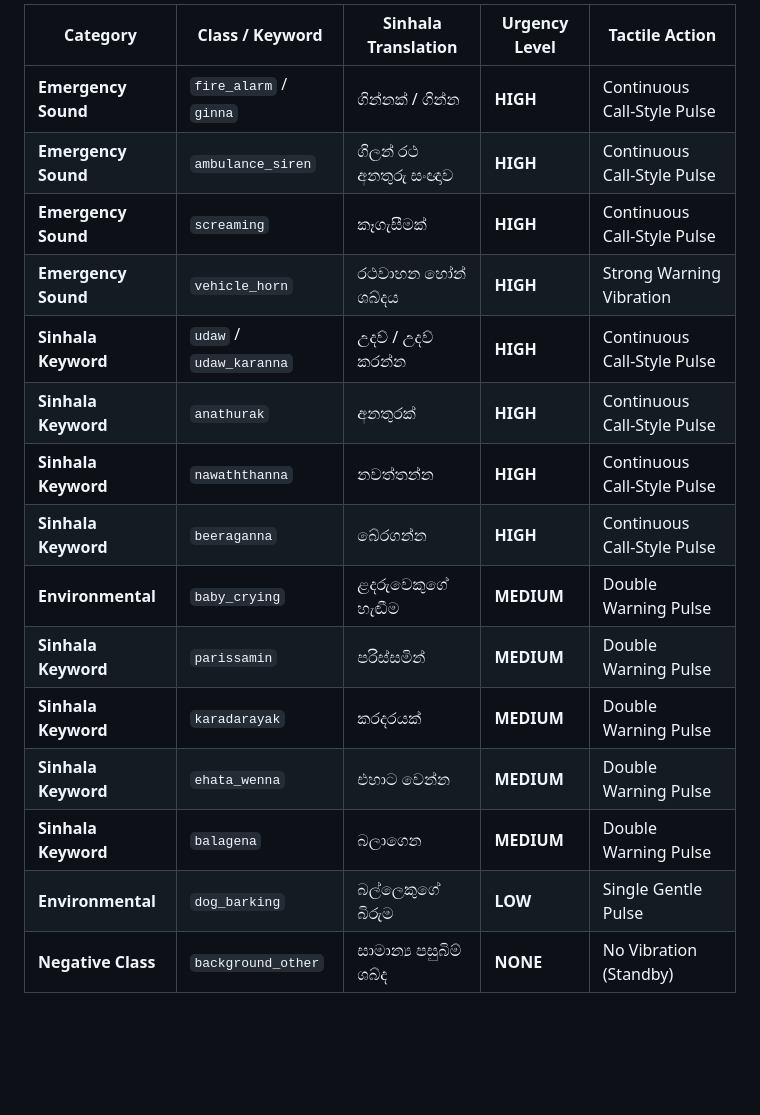
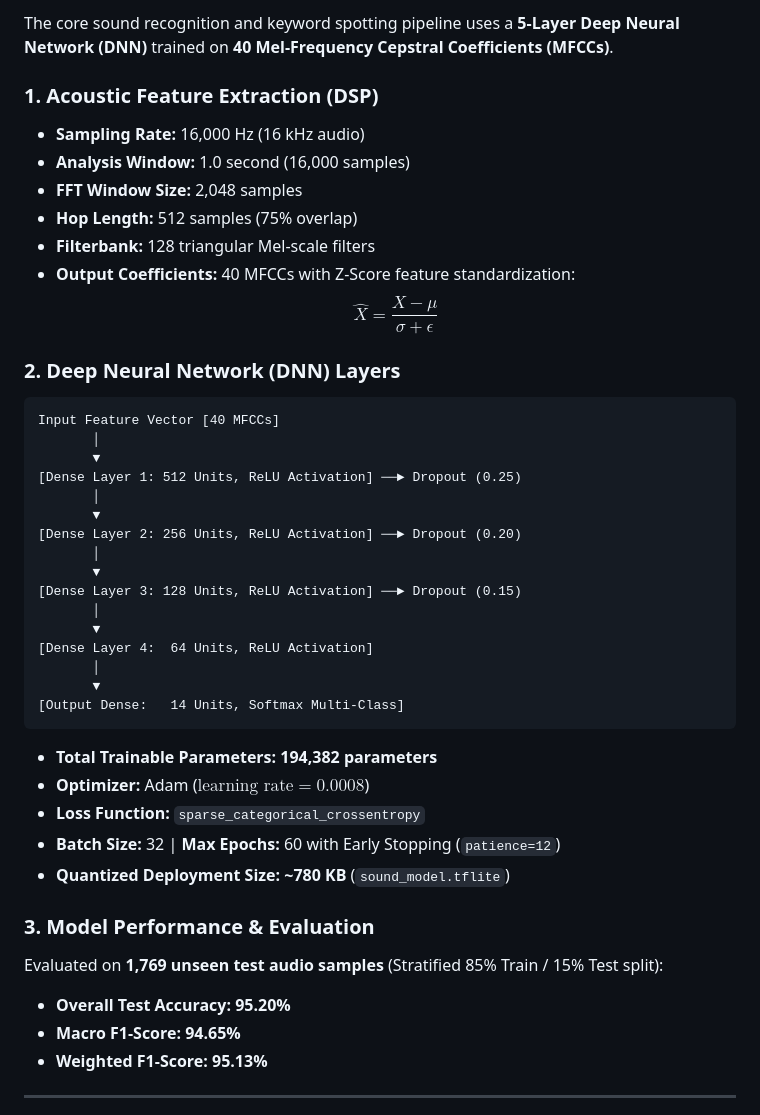
Before and after one commit to SachinDilanka/IAAA, a Markdown page: README.md, the part around one of its changes. Drawn GitHub-style; blank space fills up the shorter version.

````diff
--- a/README.md
+++ b/README.md
@@ -46,18 +35,46 @@ sound-alert-system/
 
-| Category | Class / Keyword | Sinhala Translation | Urgency Level | Tactile Action |
-|---|---|---|---|---|
-| **Emergency Sound** | `fire_alarm` / `ginna` | ගින්නක් / ගින්න | **HIGH** | Continuous Call-Style Pulse |
-| **Emergency Sound** | `ambulance_siren` | ගිලන් රථ අනතුරු සංඥාව | **HIGH** | Continuous Call-Style Pulse |
-| **Emergency Sound** | `screaming` | කෑගැසීමක් | **HIGH** | Continuous Call-Style Pulse |
-| **Emergency Sound** | `vehicle_horn` | රථවාහන හෝන් ශබ්දය | **HIGH** | Strong Warning Vibration |
-| **Sinhala Keyword** | `udaw` / `udaw_karanna` | උදව් / උදව් කරන්න | **HIGH** | Continuous Call-Style Pulse |
-| **Sinhala Keyword** | `anathurak` | අනතුරක් | **HIGH** | Continuous Call-Style Pulse |
-| **Sinhala Keyword** | `nawaththanna` | නවත්තන්න | **HIGH** | Continuous Call-Style Pulse |
-| **Sinhala Keyword** | `beeraganna` | බේරගන්න | **HIGH** | Continuous Call-Style Pulse |
-| **Environmental** | `baby_crying` | ළදරුවෙකුගේ හැඬීම | **MEDIUM** | Double Warning Pulse |
-| **Sinhala Keyword** | `parissamin` | පරිස්සමින් | **MEDIUM** | Double Warning Pulse |
-| **Sinhala Keyword** | `karadarayak` | කරදරයක් | **MEDIUM** | Double Warning Pulse |
-| **Sinhala Keyword** | `ehata_wenna` | එහාට වෙන්න | **MEDIUM** | Double Warning Pulse |
-| **Sinhala Keyword** | `balagena` | බලාගෙන | **MEDIUM** | Double Warning Pulse |
-| **Environmental** | `dog_barking` | බල්ලෙකුගේ බිරුම | **LOW** | Single Gentle Pulse |
-| **Negative Class** | `background_other` | සාමාන්‍ය පසුබිම් ශබ්ද | **NONE** | No Vibration (Standby) |
+The core sound recognition and keyword spotting pipeline uses a **5-Layer Deep Neural Network (DNN)** trained on **40 Mel-Frequency Cepstral Coefficients (MFCCs)**.
+
+### 1. Acoustic Feature Extraction (DSP)
+* **Sampling Rate:** 16,000 Hz (16 kHz audio)
+* **Analysis Window:** 1.0 second (16,000 samples)
+* **FFT Window Size:** 2,048 samples
+* **Hop Length:** 512 samples (75% overlap)
+* **Filterbank:** 128 triangular Mel-scale filters
+* **Output Coefficients:** 40 MFCCs with Z-Score feature standardization:
+  $$\hat{X} = \frac{X - \mu}{\sigma + \epsilon}$$
+
+### 2. Deep Neural Network (DNN) Layers
+```
+Input Feature Vector [40 MFCCs]
+       │
+       ▼
+[Dense Layer 1: 512 Units, ReLU Activation] ──► Dropout (0.25)
+       │
+       ▼
+[Dense Layer 2: 256 Units, ReLU Activation] ──► Dropout (0.20)
+       │
+       ▼
+[Dense Layer 3: 128 Units, ReLU Activation] ──► Dropout (0.15)
+       │
+       ▼
+[Dense Layer 4:  64 Units, ReLU Activation]
+       │
+       ▼
+[Output Dense:   14 Units, Softmax Multi-Class]
+```
+
+* **Total Trainable Parameters:** **194,382 parameters**
+* **Optimizer:** Adam ($\text{learning rate} = 0.0008$)
+* **Loss Function:** `sparse_categorical_crossentropy`
+* **Batch Size:** 32 | **Max Epochs:** 60 with Early Stopping (`patience=12`)
+* **Quantized Deployment Size:** **~780 KB** (`sound_model.tflite`)
+
+### 3. Model Performance & Evaluation
+Evaluated on **1,769 unseen test audio samples** (Stratified 85% Train / 15% Test split):
+* **Overall Test Accuracy:** **95.20%**
+* **Macro F1-Score:** **94.65%**
+* **Weighted F1-Score:** **95.13%**
+
+---
+
````
Also changed, not shown: other parts of README.md (+86 -62 lines).
